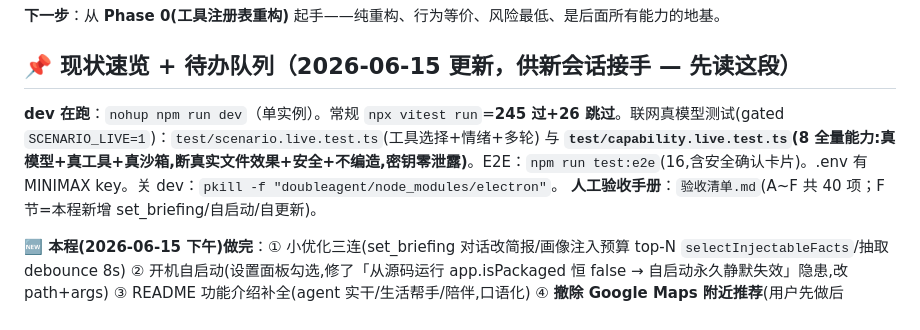
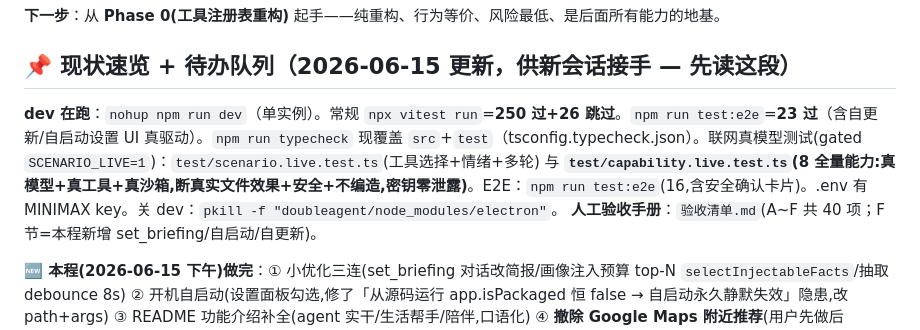
Before and after one commit to thedoub1e/doubleagent, a Markdown page: Plan.md, the part around the change. Drawn GitHub-style.

```diff
--- a/Plan.md
+++ b/Plan.md
@@ -80,7 +80,7 @@ memory/summarize/skill-creator/clawhub(技能市场)。
 
 ## 📌 现状速览 + 待办队列（2026-06-15 更新，供新会话接手 — 先读这段）
 
-**dev 在跑**：`nohup npm run dev`（单实例）。常规 `npx vitest run`=**245 过+26 跳过**。联网真模型测试(gated `SCENARIO_LIVE=1`)：`test/scenario.live.test.ts`(工具选择+情绪+多轮) 与 **`test/capability.live.test.ts`(8 全量能力:真模型+真工具+真沙箱,断真实文件效果+安全+不编造,密钥零泄露)**。E2E：`npm run test:e2e`(16,含安全确认卡片)。.env 有 MINIMAX key。关 dev：`pkill -f "doubleagent/node_modules/electron"`。
+**dev 在跑**：`nohup npm run dev`（单实例）。常规 `npx vitest run`=**250 过+26 跳过**。`npm run test:e2e`=**23 过**（含自更新/自启动设置 UI 真驱动）。`npm run typecheck` 现覆盖 `src`+`test`（tsconfig.typecheck.json）。联网真模型测试(gated `SCENARIO_LIVE=1`)：`test/scenario.live.test.ts`(工具选择+情绪+多轮) 与 **`test/capability.live.test.ts`(8 全量能力:真模型+真工具+真沙箱,断真实文件效果+安全+不编造,密钥零泄露)**。E2E：`npm run test:e2e`(16,含安全确认卡片)。.env 有 MINIMAX key。关 dev：`pkill -f "doubleagent/node_modules/electron"`。
 **人工验收手册**：`验收清单.md`(A~F 共 40 项；F 节=本程新增 set_briefing/自启动/自更新)。
 
 **🆕 本程(2026-06-15 下午)做完**：① 小优化三连(set_briefing 对话改简报/画像注入预算 top-N `selectInjectableFacts`/抽取 debounce 8s) ② 开机自启动(设置面板勾选,修了「从源码运行 app.isPackaged 恒 false → 自启动永久静默失效」隐患,改 path+args) ③ README 功能介绍补全(agent 实干/生活帮手/陪伴,口语化) ④ **撤除 Google Maps 附近推荐**(用户先做后撤,find_nearby/Maps 密钥整套删,做饭建议保留) ⑤ **MCP 接入暂缓·标 backlog**(用户拍板 YAGNI) ⑥ **自更新(热升级)实现**(updateUtil/updater/migrate,git clone 式,pull→build→relaunch+失败回滚+dataVersion 迁移+迁移前备份,设置「检查更新」UI,README clone-only;245 测全过)。常规 `npx vitest run`=**245 过+26 跳**。
```
Also changed, not shown: AOL.md (+1 -0 lines), Errors.md (+1 -0 lines).
